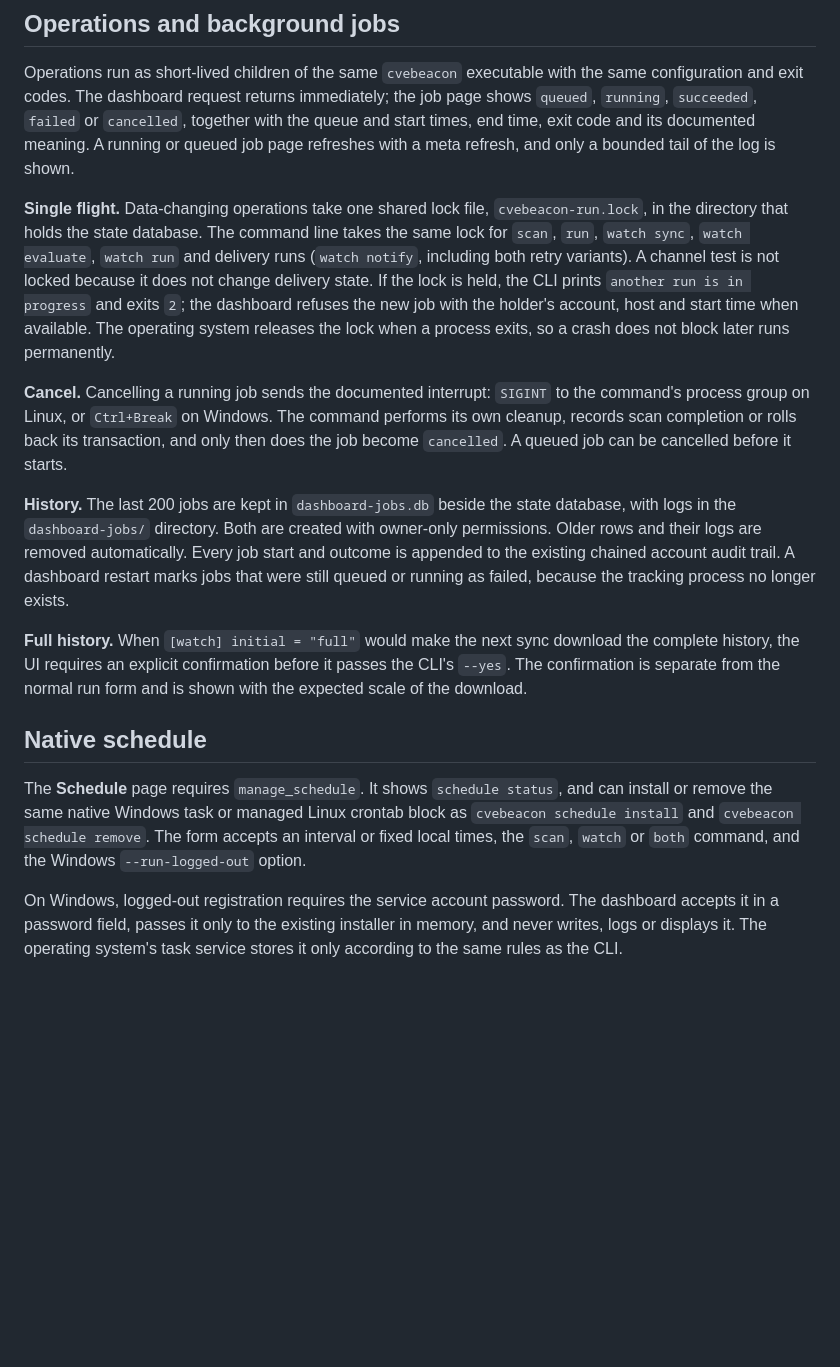
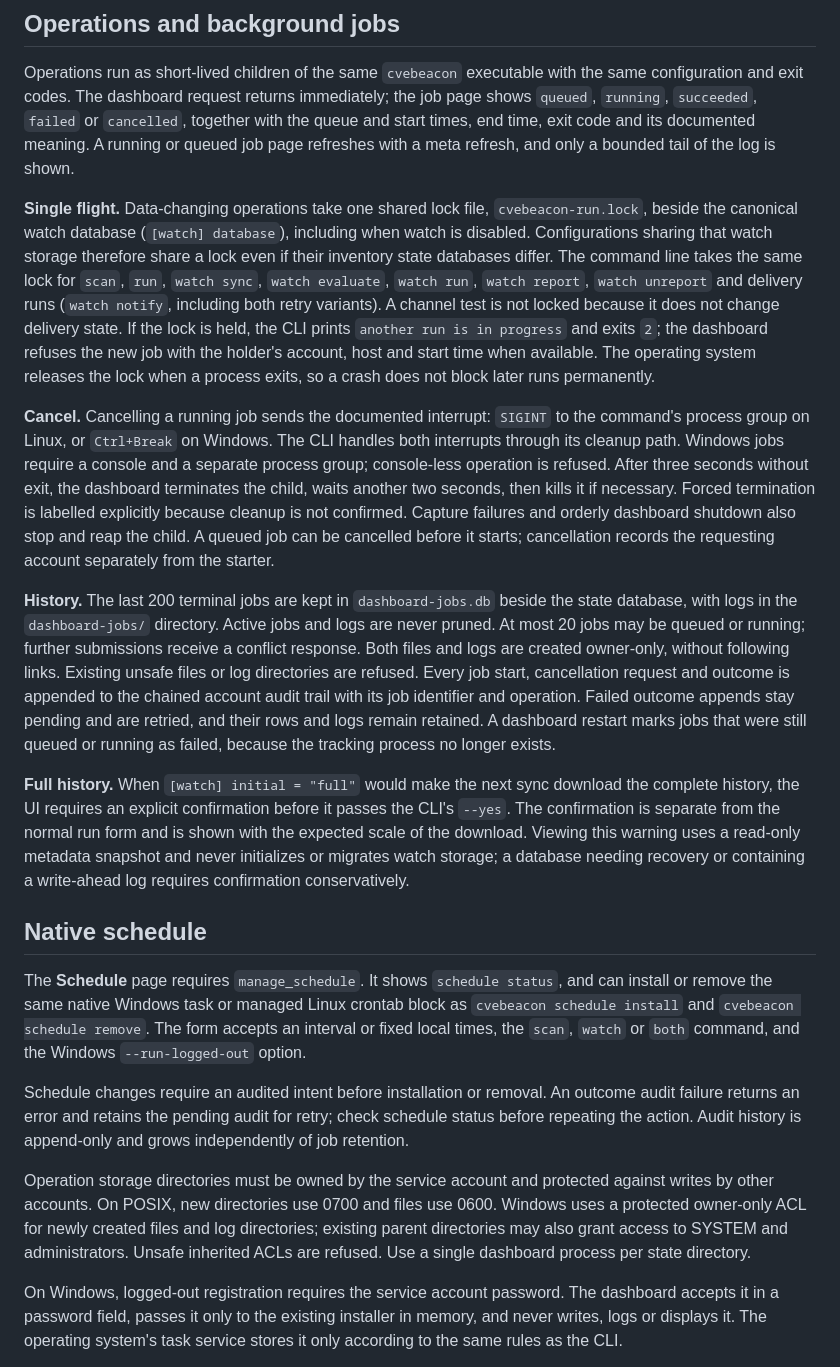
Before and after one commit to NovaSecOps/CVEBeacon, a Markdown page: docs/DASHBOARD.md, the part around the change. Rendered like a GitHub page; blank space fills up the shorter version.

Commit message:
Document shared storage locking and operation recovery

```diff
--- a/docs/DASHBOARD.md
+++ b/docs/DASHBOARD.md
@@ -31,17 +31,21 @@ The dashboard is optional. Scheduled scans and watches remain separate short-liv
 
 Operations run as short-lived children of the same `cvebeacon` executable with the same configuration and exit codes. The dashboard request returns immediately; the job page shows `queued`, `running`, `succeeded`, `failed` or `cancelled`, together with the queue and start times, end time, exit code and its documented meaning. A running or queued job page refreshes with a meta refresh, and only a bounded tail of the log is shown.
 
-**Single flight.** Data-changing operations take one shared lock file, `cvebeacon-run.lock`, in the directory that holds the state database. The command line takes the same lock for `scan`, `run`, `watch sync`, `watch evaluate`, `watch run` and delivery runs (`watch notify`, including both retry variants). A channel test is not locked because it does not change delivery state. If the lock is held, the CLI prints `another run is in progress` and exits `2`; the dashboard refuses the new job with the holder's account, host and start time when available. The operating system releases the lock when a process exits, so a crash does not block later runs permanently.
+**Single flight.** Data-changing operations take one shared lock file, `cvebeacon-run.lock`, beside the canonical watch database (`[watch] database`), including when watch is disabled. Configurations sharing that watch storage therefore share a lock even if their inventory state databases differ. The command line takes the same lock for `scan`, `run`, `watch sync`, `watch evaluate`, `watch run`, `watch report`, `watch unreport` and delivery runs (`watch notify`, including both retry variants). A channel test is not locked because it does not change delivery state. If the lock is held, the CLI prints `another run is in progress` and exits `2`; the dashboard refuses the new job with the holder's account, host and start time when available. The operating system releases the lock when a process exits, so a crash does not block later runs permanently.
 
-**Cancel.** Cancelling a running job sends the documented interrupt: `SIGINT` to the command's process group on Linux, or `Ctrl+Break` on Windows. The command performs its own cleanup, records scan completion or rolls back its transaction, and only then does the job become `cancelled`. A queued job can be cancelled before it starts.
+**Cancel.** Cancelling a running job sends the documented interrupt: `SIGINT` to the command's process group on Linux, or `Ctrl+Break` on Windows. The CLI handles both interrupts through its cleanup path. Windows jobs require a console and a separate process group; console-less operation is refused. After three seconds without exit, the dashboard terminates the child, waits another two seconds, then kills it if necessary. Forced termination is labelled explicitly because cleanup is not confirmed. Capture failures and orderly dashboard shutdown also stop and reap the child. A queued job can be cancelled before it starts; cancellation records the requesting account separately from the starter.
 
-**History.** The last 200 jobs are kept in `dashboard-jobs.db` beside the state database, with logs in the `dashboard-jobs/` directory. Both are created with owner-only permissions. Older rows and their logs are removed automatically. Every job start and outcome is appended to the existing chained account audit trail. A dashboard restart marks jobs that were still queued or running as failed, because the tracking process no longer exists.
+**History.** The last 200 terminal jobs are kept in `dashboard-jobs.db` beside the state database, with logs in the `dashboard-jobs/` directory. Active jobs and logs are never pruned. At most 20 jobs may be queued or running; further submissions receive a conflict response. Both files and logs are created owner-only, without following links. Existing unsafe files or log directories are refused. Every job start, cancellation request and outcome is appended to the chained account audit trail with its job identifier and operation. Failed outcome appends stay pending and are retried, and their rows and logs remain retained. A dashboard restart marks jobs that were still queued or running as failed, because the tracking process no longer exists.
 
-**Full history.** When `[watch] initial = "full"` would make the next sync download the complete history, the UI requires an explicit confirmation before it passes the CLI's `--yes`. The confirmation is separate from the normal run form and is shown with the expected scale of the download.
+**Full history.** When `[watch] initial = "full"` would make the next sync download the complete history, the UI requires an explicit confirmation before it passes the CLI's `--yes`. The confirmation is separate from the normal run form and is shown with the expected scale of the download. Viewing this warning uses a read-only metadata snapshot and never initializes or migrates watch storage; a database needing recovery or containing a write-ahead log requires confirmation conservatively.
 
 ## Native schedule
 
 The **Schedule** page requires `manage_schedule`. It shows `schedule status`, and can install or remove the same native Windows task or managed Linux crontab block as `cvebeacon schedule install` and `cvebeacon schedule remove`. The form accepts an interval or fixed local times, the `scan`, `watch` or `both` command, and the Windows `--run-logged-out` option.
+
+Schedule changes require an audited intent before installation or removal. An outcome audit failure returns an error and retains the pending audit for retry; check schedule status before repeating the action. Audit history is append-only and grows independently of job retention.
+
+Operation storage directories must be owned by the service account and protected against writes by other accounts. On POSIX, new directories use 0700 and files use 0600. Windows uses a protected owner-only ACL for newly created files and log directories; existing parent directories may also grant access to SYSTEM and administrators. Unsafe inherited ACLs are refused. Use a single dashboard process per state directory.
 
 On Windows, logged-out registration requires the service account password. The dashboard accepts it in a password field, passes it only to the existing installer in memory, and never writes, logs or displays it. The operating system's task service stores it only according to the same rules as the CLI.
 
```
Also changed, not shown: docs/SCHEDULING.md (+5 -2 lines).
